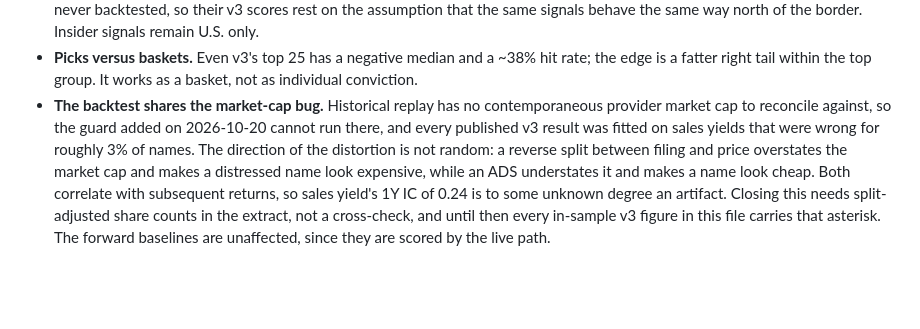
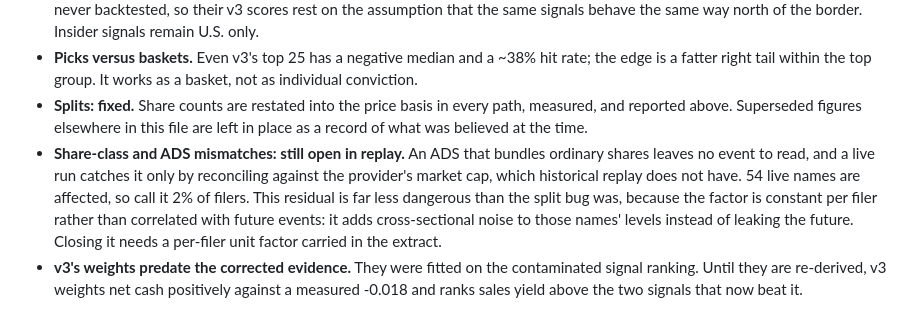
Before and after one commit to blawr712/discovery-engine-c, a Markdown page: DECISIONS.md, the part around one of its changes. Rendered like a GitHub page; blank space fills up the shorter version.

```diff
--- a/DECISIONS.md
+++ b/DECISIONS.md
@@ -249,15 +325,18 @@ baseline ID `e954186803e40841`.
 - **Picks versus baskets.** Even v3's top 25 has a negative median and a
   ~38% hit rate; the edge is a fatter right tail within the top group. It
   works as a basket, not as individual conviction.
-- **The backtest shares the market-cap bug.** Historical replay has no
-  contemporaneous provider market cap to reconcile against, so the guard
-  added on 2026-10-20 cannot run there, and every published v3 result was
-  fitted on sales yields that were wrong for roughly 3% of names. The
-  direction of the distortion is not random: a reverse split between filing
-  and price overstates the market cap and makes a distressed name look
-  expensive, while an ADS understates it and makes a name look cheap. Both
-  correlate with subsequent returns, so sales yield's 1Y IC of 0.24 is to
-  some unknown degree an artifact. Closing this needs split-adjusted share
-  counts in the extract, not a cross-check, and until then every in-sample
-  v3 figure in this file carries that asterisk. The forward baselines are
-  unaffected, since they are scored by the live path.
+- **Splits: fixed.** Share counts are restated into the price basis in every
+  path, measured, and reported above. Superseded figures elsewhere in this
+  file are left in place as a record of what was believed at the time.
+- **Share-class and ADS mismatches: still open in replay.** An ADS that
+  bundles ordinary shares leaves no event to read, and a live run catches it
+  only by reconciling against the provider's market cap, which historical
+  replay does not have. 54 live names are affected, so call it 2% of filers.
+  This residual is far less dangerous than the split bug was, because the
+  factor is constant per filer rather than correlated with future events: it
+  adds cross-sectional noise to those names' levels instead of leaking the
+  future. Closing it needs a per-filer unit factor carried in the extract.
+- **v3's weights predate the corrected evidence.** They were fitted on the
+  contaminated signal ranking. Until they are re-derived, v3 weights net cash
+  positively against a measured -0.018 and ranks sales yield above the two
+  signals that now beat it.
```
Also changed, not shown: other parts of DECISIONS.md (+76 -0 lines).
